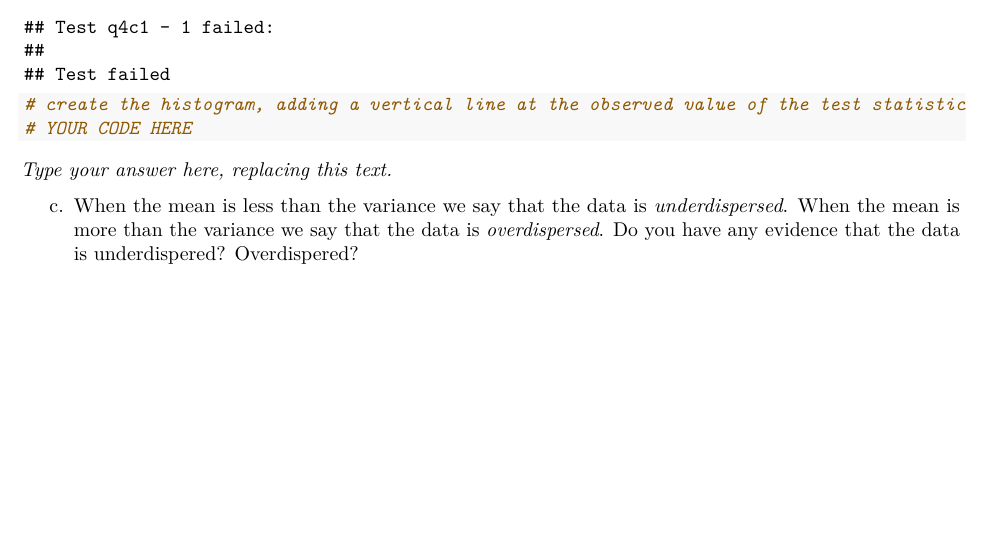
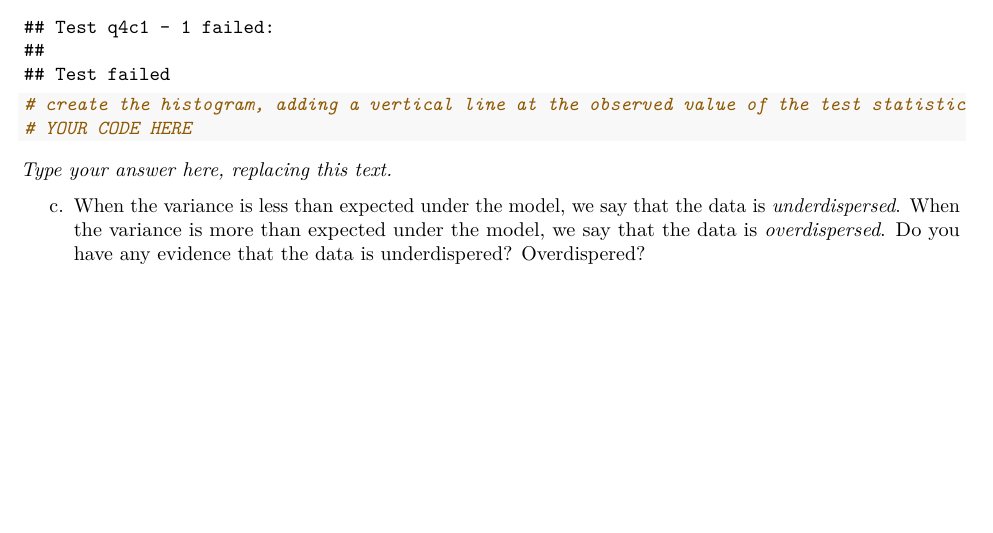
Before and after one commit to ucsb-pstat115/fall25, an R Markdown document (homework/homework3/homework3.Rmd): part of page 2 of 2, cut so that both start at the same text. The pictures show the output file homework/homework3/homework3.pdf that the author committed with the source.

Commit message:
Fixed typo

```diff
--- a/homework/homework3/homework3.Rmd
+++ b/homework/homework3/homework3.Rmd
@@ -103,4 +103,4 @@ y_B = c(11, 11, 10, 9, 9, 8, 7, 10, 6, 8, 8, 9, 7)
 
 _Type your answer here, replacing this text._
 
-c. When the mean is less than the variance we say that the data is _underdispersed_.  When the mean is more than the variance we say that the data is _overdispersed_.  Do you have any evidence that the data is underdispered? Overdispered?
+c. When the variance is less than expected under the model, we say that the data is _underdispersed_.  When the variance is more than expected under the model, we say that the data is _overdispersed_.  Do you have any evidence that the data is underdispered? Overdispered?
```
Also changed, not shown: homework/homework3/homework3.pdf.
